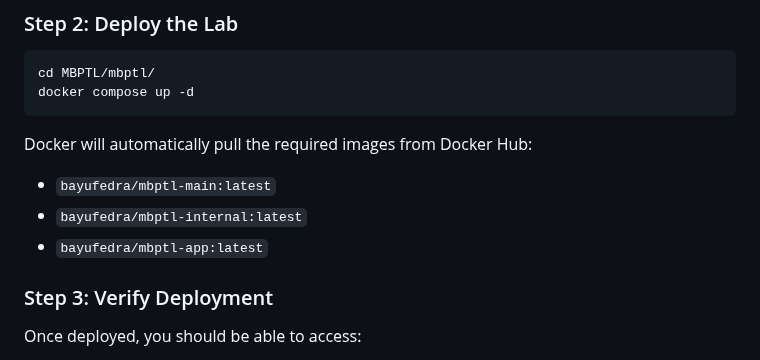
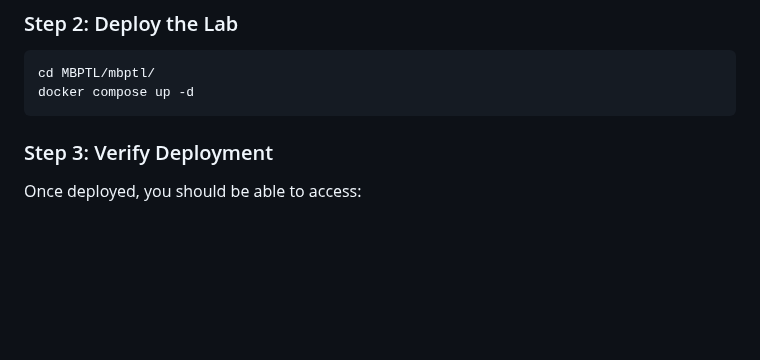
Before and after one commit to bayufedra/MBPTL, a Markdown page: README.md, the part around the change. GitHub-like rendering; blank space fills up the shorter version.

Commit message:
MBPTL Update

````diff
--- a/README.md
+++ b/README.md
@@ -119,11 +119,6 @@ git clone https://github.com/bayufedra/MBPTL
 cd MBPTL/mbptl/
 docker compose up -d
 ```
-
-Docker will automatically pull the required images from Docker Hub:
-- `bayufedra/mbptl-main:latest`
-- `bayufedra/mbptl-internal:latest`
-- `bayufedra/mbptl-app:latest`
 
 ### Step 3: Verify Deployment
 Once deployed, you should be able to access:
````
